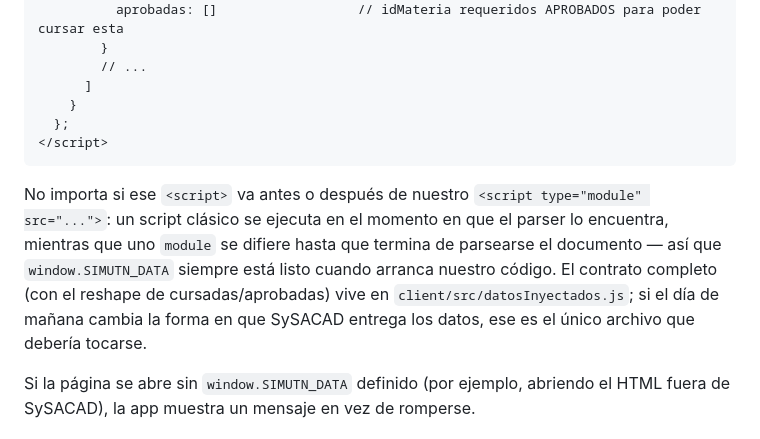
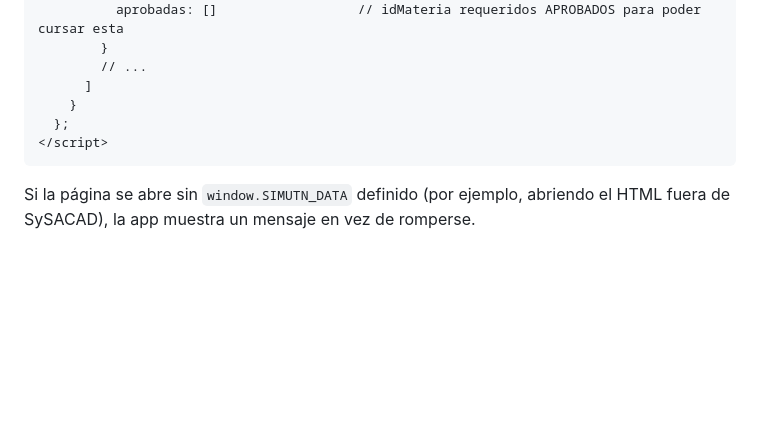
Before and after one commit to Itogab/SimUTNv2, a Markdown page: README.md, the part around the change. Drawn GitHub-style; blank space fills up the shorter version.

Commit message:
simplificacion
Removed explanation about script execution order and data handling.

````diff
--- a/README.md
+++ b/README.md
@@ -42,13 +42,6 @@ del `<body>`, un `<script>` **clásico** (sin `type="module"`) que defina `windo
 </script>
 ```
 
-No importa si ese `<script>` va antes o después de nuestro `<script type="module" src="...">`:
-un script clásico se ejecuta en el momento en que el parser lo encuentra, mientras que uno
-`module` se difiere hasta que termina de parsearse el documento — así que `window.SIMUTN_DATA`
-siempre está listo cuando arranca nuestro código. El contrato completo (con el reshape de
-cursadas/aprobadas) vive en `client/src/datosInyectados.js`; si el día de mañana cambia la forma
-en que SySACAD entrega los datos, ese es el único archivo que debería tocarse.
-
 Si la página se abre sin `window.SIMUTN_DATA` definido (por ejemplo, abriendo el HTML fuera de
 SySACAD), la app muestra un mensaje en vez de romperse.
 
````
